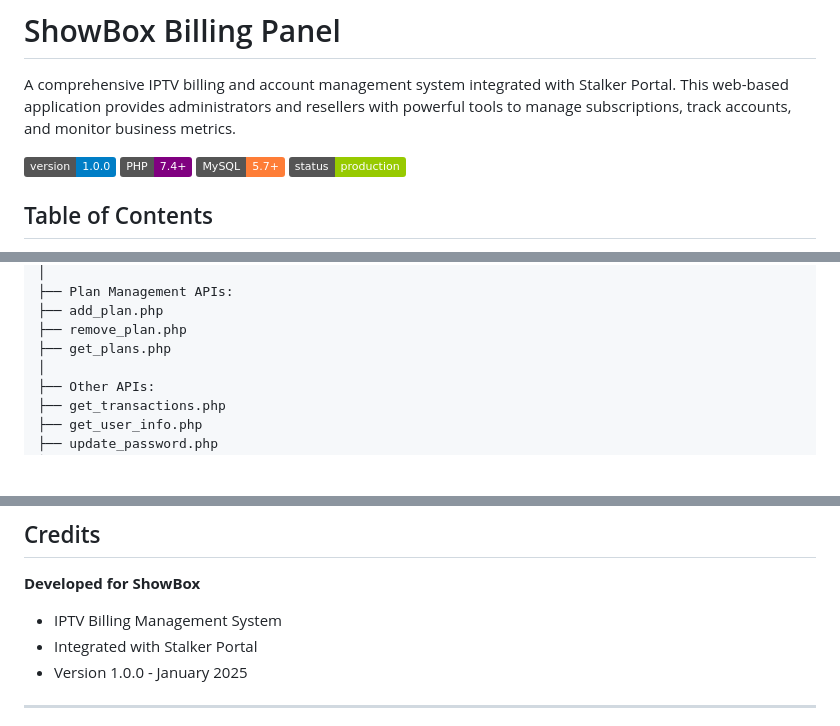
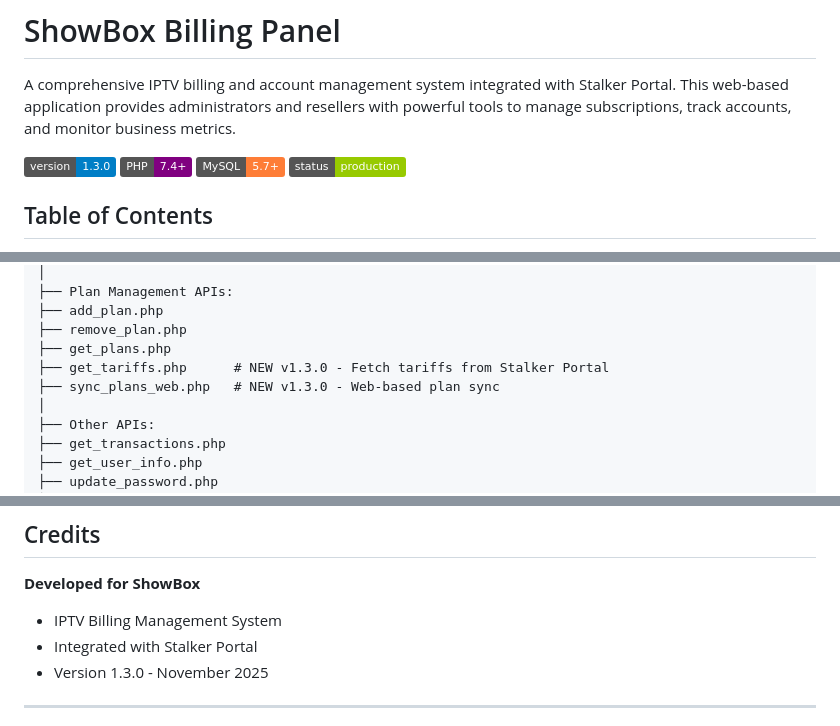
Before and after one commit to kousheshy/Billing-Second-Generation, a Markdown page: README.md, 3 parts joined by grey strips. Drawn GitHub-style; badges without logos; blank space fills up the shorter version.

```diff
--- a/README.md
+++ b/README.md
@@ -2,7 +2,7 @@
 
 A comprehensive IPTV billing and account management system integrated with Stalker Portal. This web-based application provides administrators and resellers with powerful tools to manage subscriptions, track accounts, and monitor business metrics.
 
-![Version](https://img.shields.io/badge/version-1.0.0-blue.svg)
+![Version](https://img.shields.io/badge/version-1.3.0-blue.svg)
 ![PHP](https://img.shields.io/badge/PHP-7.4%2B-purple.svg)
 ![MySQL](https://img.shields.io/badge/MySQL-5.7%2B-orange.svg)
 ![Status](https://img.shields.io/badge/status-production-green.svg)
@@ -138,6 +146,8 @@ Current Billing Shahrokh/
 ├── add_plan.php
 ├── remove_plan.php
 ├── get_plans.php
+├── get_tariffs.php      # NEW v1.3.0 - Fetch tariffs from Stalker Portal
+├── sync_plans_web.php   # NEW v1.3.0 - Web-based plan sync
 │
 ├── Other APIs:
 ├── get_transactions.php
@@ -366,7 +377,7 @@ Unauthorized copying, modification, or distribution is prohibited.
 **Developed for ShowBox**
 - IPTV Billing Management System
 - Integrated with Stalker Portal
-- Version 1.0.0 - January 2025
+- Version 1.3.0 - November 2025
 
 ---
 
```
Also changed, not shown: other parts of README.md (+25 -9 lines).
